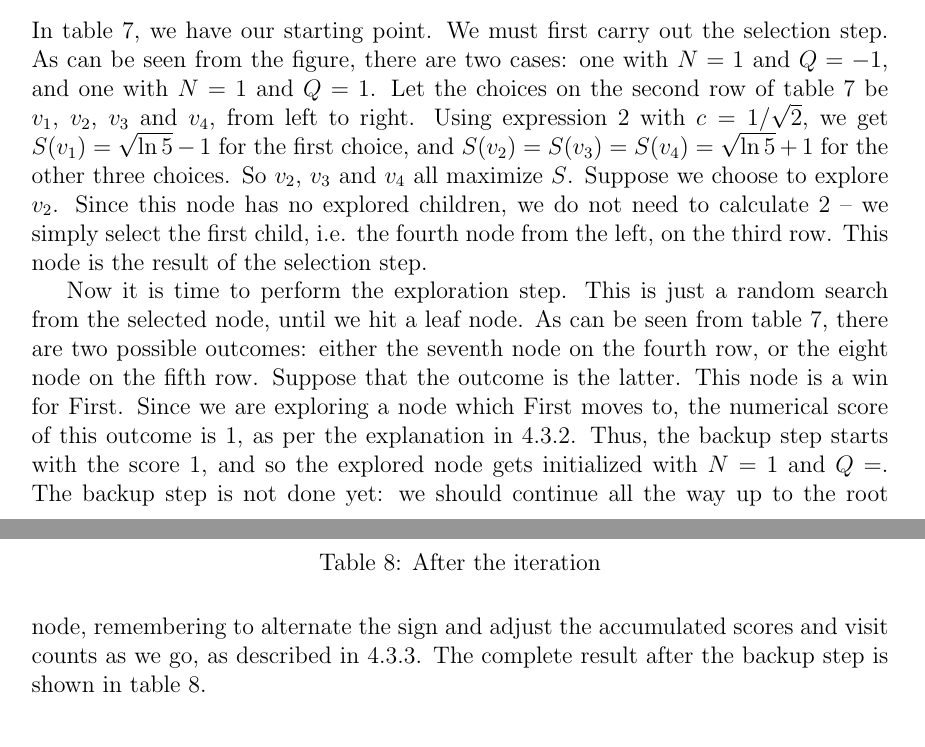
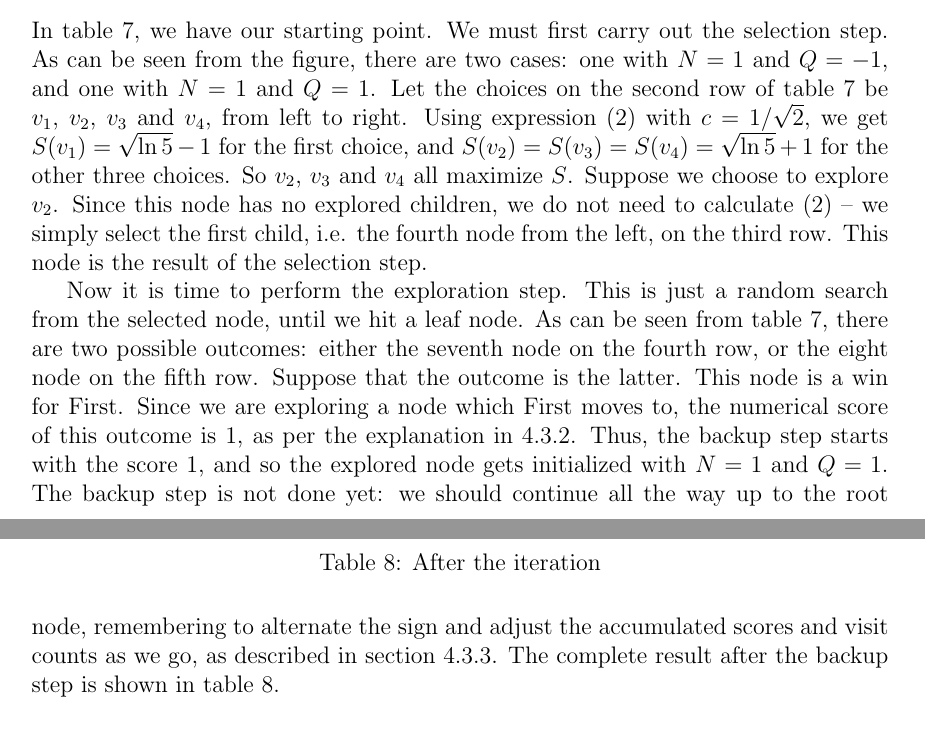
Before and after one commit to leino/thesis_msc_engphys, a LaTeX thesis (report/thesis.tex, which reads report/mcts.tex): two parts of pages 18 and 19 of 50, joined at a grey line, cut so that both start at the same text. Compiled offline with pdfLaTeX.

Commit message:
using eqref in place of ref, to get parens around references to equations. also added missing score Q=1 in example

```diff
--- a/report/mcts.tex
+++ b/report/mcts.tex
@@ -89,9 +89,9 @@ However, in order to get a non-trivial iteration, we assume that five iterations
 In table \ref{tab:mcts_iteration_before}, we have our starting point.
 We must first carry out the selection step. As can be seen from the figure, there are two cases: one with $N=1$ and $Q=-1$, and one with $N=1$ and $Q=1$.
 Let the choices on the second row of table \ref{tab:mcts_iteration_before} be $v_1$, $v_2$, $v_3$ and $v_4$, from left to right.
-Using expression \ref{eq:uctnodevalue} with $c = 1/\sqrt{2}$, we get $S(v_1) = \sqrt{\ln{5}} - 1$ for the first choice, and $S(v_2) = S(v_3) = S(v_4) = \sqrt{\ln{5}} + 1$ for the other three choices.
+Using expression \eqref{eq:uctnodevalue} with $c = 1/\sqrt{2}$, we get $S(v_1) = \sqrt{\ln{5}} - 1$ for the first choice, and $S(v_2) = S(v_3) = S(v_4) = \sqrt{\ln{5}} + 1$ for the other three choices.
 So $v_2$, $v_3$ and $v_4$ all maximize $S$.
-Suppose we choose to explore $v_2$. Since this node has no explored children, we do not need to calculate \ref{eq:uctnodevalue} -- we simply select the first child, i.e. the fourth node from the left, on the third row.
+Suppose we choose to explore $v_2$. Since this node has no explored children, we do not need to calculate \eqref{eq:uctnodevalue} -- we simply select the first child, i.e. the fourth node from the left, on the third row.
 This node is the result of the selection step.
 
 Now it is time to perform the exploration step.
@@ -99,8 +99,8 @@ This is just a random search from the selected node, until we hit a leaf node.
 As can be seen from table \ref{tab:mcts_iteration_before}, there are two possible outcomes: either the seventh node on the fourth row, or the eight node on the fifth row.
 Suppose that the outcome is the latter.
 This node is a win for First. Since we are exploring a node which First moves to, the numerical score of this outcome is $1$, as per the explanation in \ref{sec:exploration_step_explanation}.
-Thus, the backup step starts with the score $1$, and so the explored node gets initialized with $N=1$ and $Q=$.
-The backup step is not done yet: we should continue all the way up to the root node, remembering to alternate the sign and adjust the accumulated scores and visit counts as we go, as described in \ref{sec:backup_step_explanation}.
+Thus, the backup step starts with the score $1$, and so the explored node gets initialized with $N=1$ and $Q=1$.
+The backup step is not done yet: we should continue all the way up to the root node, remembering to alternate the sign and adjust the accumulated scores and visit counts as we go, as described in section~\ref{sec:backup_step_explanation}.
 The complete result after the backup step is shown in table \ref{fig:mcts_iteration_after}.
 \begin{center}
 \def\arraystretch{5.5}
```
Also changed, not shown: report/mcts.tex (6 more changed lines).
